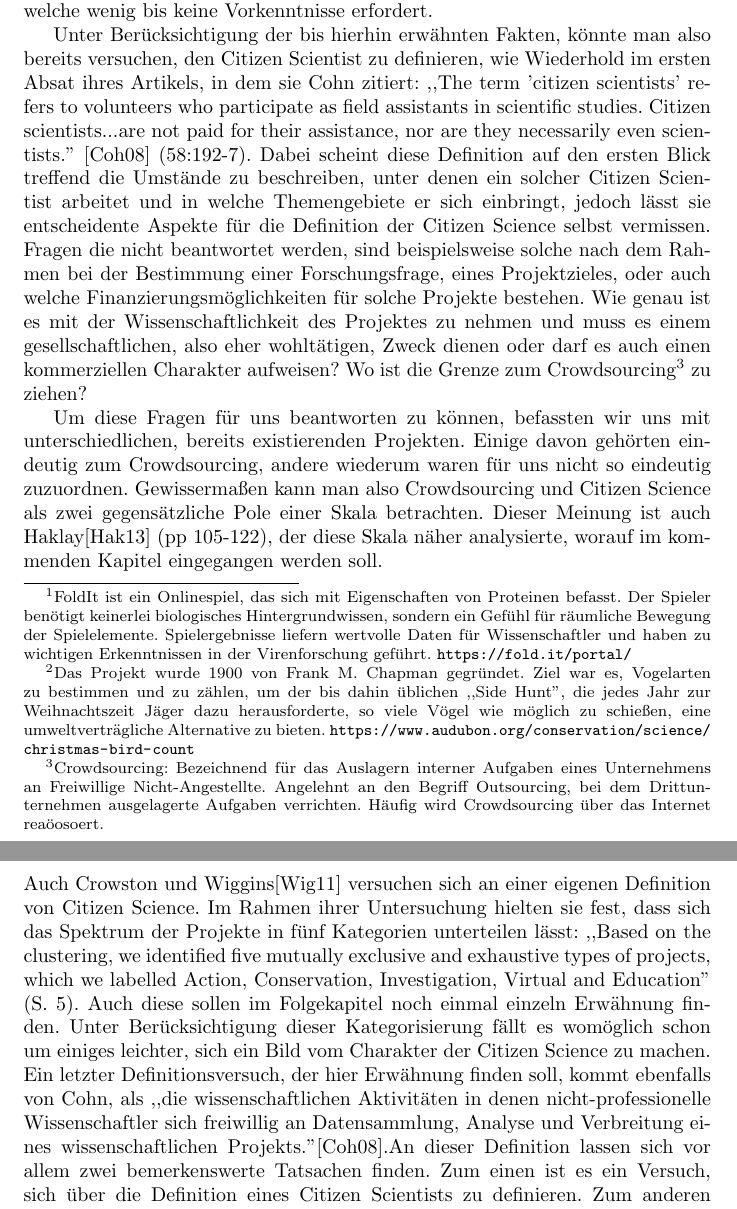
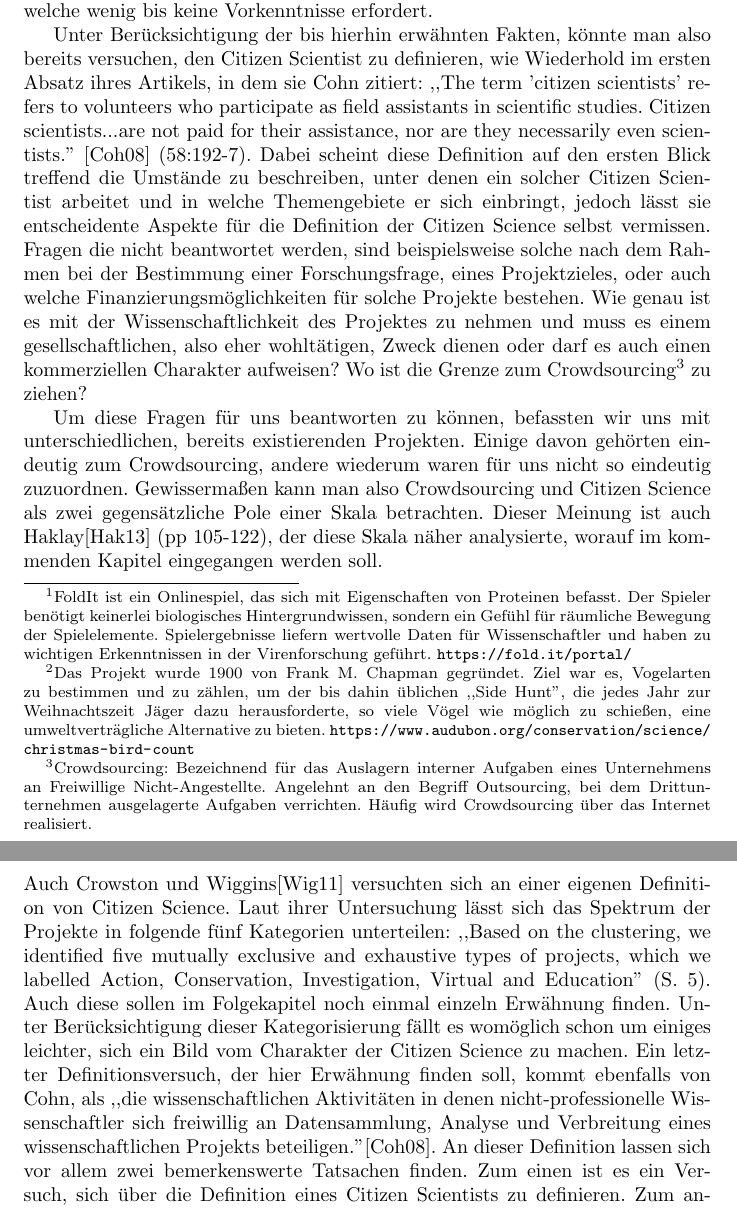
Before and after one commit to runjak/TranscriptionDesk, a LaTeX document (projektbericht/main.tex): two parts of pages 4 and 5 of 18, joined at a grey line, cut so that both start at the same text. Compiled offline with pdfLaTeX.

Commit message:
update main.tex

```diff
--- a/projektbericht/main.tex
+++ b/projektbericht/main.tex
@@ -89,7 +89,7 @@ Obwohl viele bekannte Projekte weiterhin unter ,,Environmental Science'', wie Wi
 besteht in einer großen Anzahl der Projekte die Arbeit für den Citizen Scientist nur aus nicht maschinell abstrahierbarer Computerarbeit,
 welche wenig bis keine Vorkenntnisse erfordert.
 
-Unter Berücksichtigung der bis hierhin erwähnten Fakten, könnte man also bereits versuchen, den Citizen Scientist zu definieren, wie Wiederhold im ersten Absat ihres Artikels,
+Unter Berücksichtigung der bis hierhin erwähnten Fakten, könnte man also bereits versuchen, den Citizen Scientist zu definieren, wie Wiederhold im ersten Absatz ihres Artikels,
 in dem sie Cohn zitiert: ,,The term 'citizen scientists' refers to volunteers who participate as field assistants in scientific studies.
 Citizen scientists...are not paid for their assistance, nor are they necessarily even scientists.'' \cite{Cohn} (58:192-7).
 Dabei scheint diese Definition auf den ersten Blick treffend die Umstände zu beschreiben,
@@ -99,23 +99,22 @@ eines Projektzieles, oder auch welche Finanzierungsmöglichkeiten für solche Pr
 Wie genau ist es mit der Wissenschaftlichkeit des Projektes zu nehmen und muss es einem gesellschaftlichen, also eher wohltätigen,
 Zweck dienen oder darf es auch einen kommerziellen Charakter aufweisen?
 Wo ist die Grenze zum Crowdsourcing\footnote{Crowdsourcing: Bezeichnend für das Auslagern interner Aufgaben eines Unternehmens an Freiwillige Nicht-Angestellte.
-Angelehnt an den Begriff Outsourcing, bei dem Drittunternehmen ausgelagerte Aufgaben verrichten. Häufig wird Crowdsourcing über das Internet reaöosoert.} zu ziehen?
+Angelehnt an den Begriff Outsourcing, bei dem Drittunternehmen ausgelagerte Aufgaben verrichten. Häufig wird Crowdsourcing über das Internet realisiert.} zu ziehen?
 
 Um diese Fragen für uns beantworten zu können, befassten wir uns mit unterschiedlichen, bereits existierenden Projekten.
 Einige davon gehörten eindeutig zum Crowdsourcing, andere wiederum waren für uns nicht so eindeutig zuzuordnen.
 Gewissermaßen kann man also Crowdsourcing und Citizen Science als zwei gegensätzliche Pole einer Skala betrachten.
 Dieser Meinung ist auch Haklay\cite{Haklay} (pp 105-122), der diese Skala näher analysierte, worauf im kommenden Kapitel eingegangen werden soll.
 \newline
-Auch Crowston und Wiggins\cite{CW} versuchen sich an einer eigenen Definition von Citizen Science.
-Im Rahmen ihrer Untersuchung hielten sie fest, dass sich das Spektrum der Projekte in fünf Kategorien unterteilen lässt:
+Auch Crowston und Wiggins\cite{CW} versuchten sich an einer eigenen Definition von Citizen Science.
+Laut ihrer Untersuchung lässt sich das Spektrum der Projekte in folgende fünf Kategorien unterteilen:
 ,,Based on the clustering, we identified five mutually exclusive and exhaustive types of projects,
 which we labelled Action, Conservation, Investigation, Virtual and Education'' (S. 5).
 Auch diese sollen im Folgekapitel noch einmal einzeln Erwähnung finden.
 Unter Berücksichtigung dieser Kategorisierung fällt es womöglich schon um einiges leichter,
 sich ein Bild vom Charakter der Citizen Science zu machen.
 Ein letzter Definitionsversuch, der hier Erwähnung finden soll, kommt ebenfalls von Cohn,
-als ,,die wissenschaftlichen Aktivitäten in denen nicht-professionelle Wissenschaftler sich freiwillig an Datensammlung,
-Analyse und Verbreitung eines wissenschaftlichen Projekts.''\cite{Cohn}.%dieser Satz kein Verb? FIXME
+als ,,die wissenschaftlichen Aktivitäten in denen nicht-professionelle Wissenschaftler sich freiwillig an Datensammlung, Analyse und Verbreitung eines wissenschaftlichen Projekts beteiligen.''\cite{Cohn}.
 An dieser Definition lassen sich vor allem zwei bemerkenswerte Tatsachen finden. Zum einen ist es ein Versuch,
 sich über die Definition eines Citizen Scientists zu definieren. Zum anderen wird ausdrücklich darauf aufgebaut,
 dass es sich bei Citizen Science um eine wissenschaftliche Tätigkeit handelt.
```
